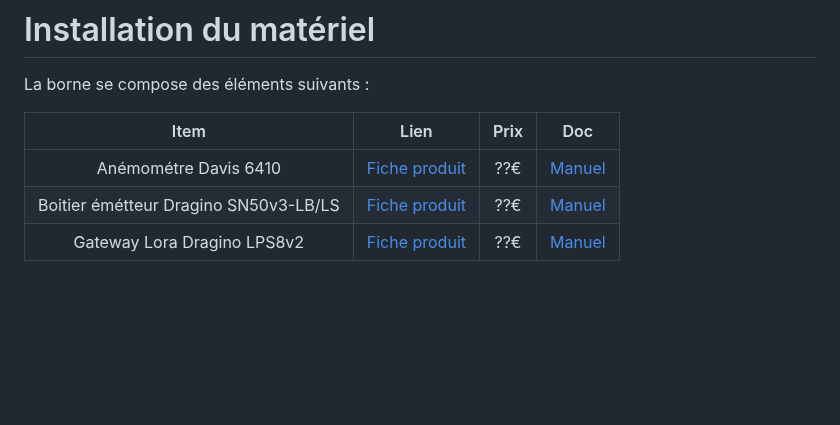
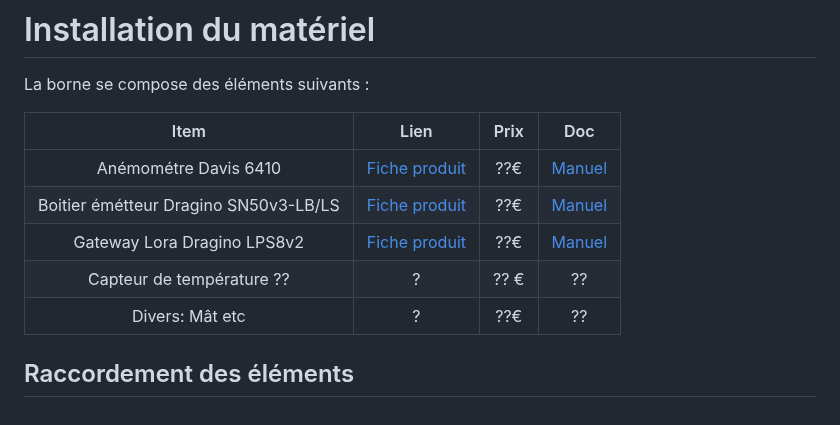
Before and after one commit to flefebure/meteo-le-phare-vieux-fort, a Markdown page: README.md, the part around the change. Rendered like a GitHub page; blank space fills up the shorter version.

```diff
--- a/README.md
+++ b/README.md
@@ -41,3 +41,7 @@ La borne se compose des éléments suivants :
 | Anémométre Davis 6410 |  [Fiche produit](https://www.davis-meteo.com/6410.php) | ??€ | [Manuel](https://www.meteo-shopping.com/fr/capteurs/109-anemometre-girouette-vantage-pro.html) |
 | Boitier émétteur Dragino SN50v3-LB/LS | [Fiche produit](https://www.dragino.com/products/lora-lorawan-end-node/item/260-sn50v3-lb-ls.html)| ??€ | [Manuel](https://wiki.dragino.com/xwiki/bin/view/Main/User%20Manual%20for%20LoRaWAN%20End%20Nodes/SN50v3-LB/)|
 | Gateway Lora Dragino LPS8v2 | [Fiche produit](https://www.dragino.com/products/lora-lorawan-gateway/item/228-lps8v2.html) | ??€ | [Manuel](https://wiki.dragino.com/xwiki/bin/view/Main/User%20Manual%20for%20LoRaWAN%20End%20Nodes/SN50v3-LB/) |
+| Capteur de température ?? | ? | ?? €| ?? |
+| Divers: Mât etc | ?| ??€ | ?? |
+
+## Raccordement des éléments
```
